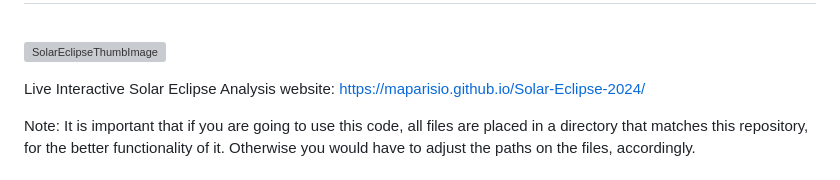
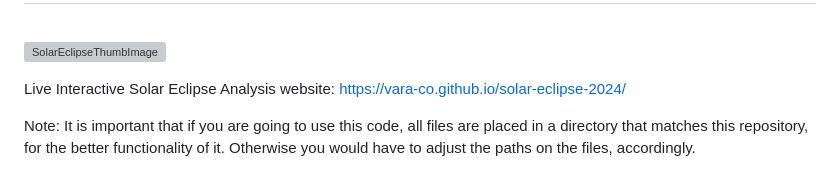
Before and after one commit to vara-co/solar-eclipse-2024, a Markdown page: README.md, the part around the change. GitHub-like rendering; grey boxes are pictures that could not be loaded.

```diff
--- a/README.md
+++ b/README.md
@@ -10,7 +10,7 @@ By M. Aparisio, H. Heer, M. Smith & L. Vara</h2><br/>
 
 ![SolarEclipseThumbImage](https://github.com/maparisio/Solar-Eclipse-2024/assets/152572519/3150433d-7f5f-4f8d-bdb7-917b7c1af124)
 
-Live Interactive Solar Eclipse Analysis website: https://maparisio.github.io/Solar-Eclipse-2024/
+Live Interactive Solar Eclipse Analysis website: https://vara-co.github.io/solar-eclipse-2024/
 
 Note: It is important that if you are going to use this code, all files
 are placed in a directory that matches this repository, for the better functionality of it.
```
